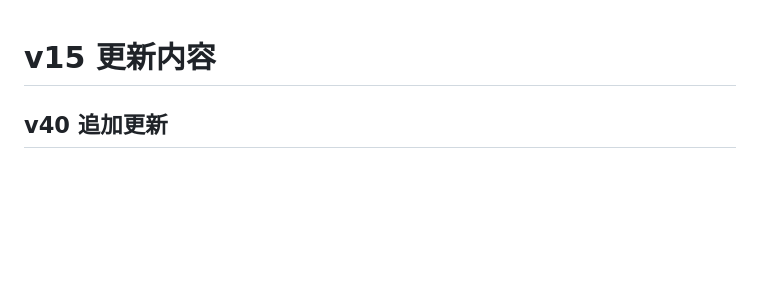
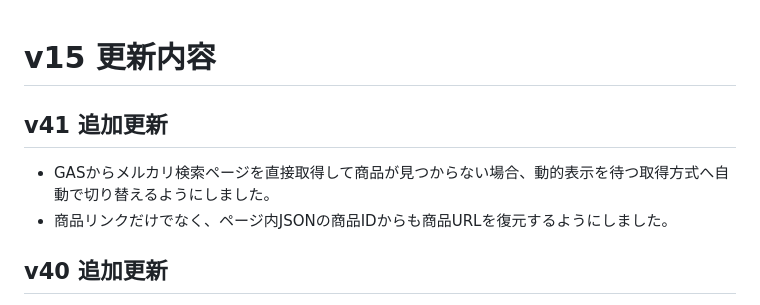
Before and after one commit to sk19690228/mercari-iphone-infographic, a Markdown page: UPDATE_V15.md, the part around the change. Drawn GitHub-style; blank space fills up the shorter version.

Commit message:
v41: update UPDATE_V15.md

```diff
--- a/UPDATE_V15.md
+++ b/UPDATE_V15.md
@@ -1,4 +1,9 @@
 # v15 更新内容
+
+## v41 追加更新
+
+- GASからメルカリ検索ページを直接取得して商品が見つからない場合、動的表示を待つ取得方式へ自動で切り替えるようにしました。
+- 商品リンクだけでなく、ページ内JSONの商品IDからも商品URLを復元するようにしました。
 
 ## v40 追加更新
 
```
